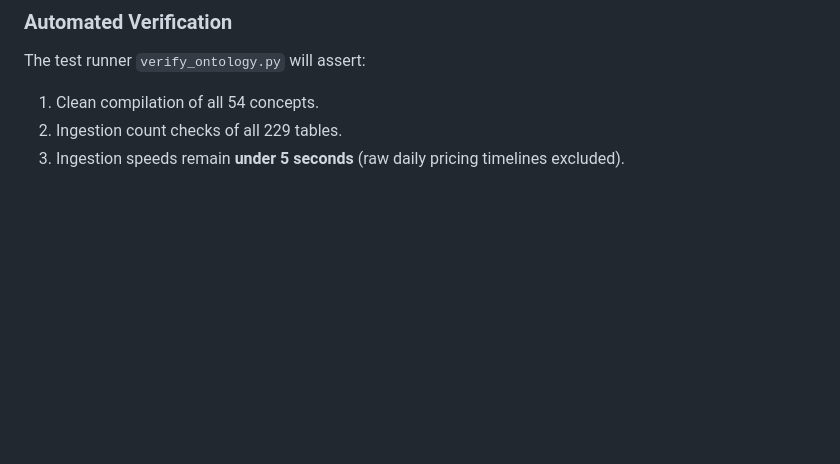
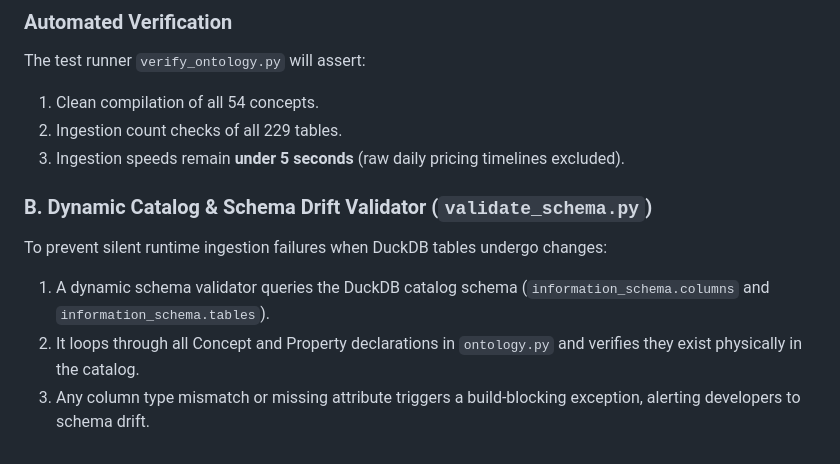
Before and after one commit to maxdemarzi/rogue, a Markdown page: phase_1_plan.md, the part around the change. Rendered like a GitHub page; blank space fills up the shorter version.

Commit message:
docs: added dynamic catalog validator to Phase 1 ontology plan

```diff
--- a/phase_1_plan.md
+++ b/phase_1_plan.md
@@ -291,3 +291,9 @@ The test runner `verify_ontology.py` will assert:
 1. Clean compilation of all 54 concepts.
 2. Ingestion count checks of all 229 tables.
 3. Ingestion speeds remain **under 5 seconds** (raw daily pricing timelines excluded).
+
+### B. Dynamic Catalog & Schema Drift Validator (`validate_schema.py`)
+To prevent silent runtime ingestion failures when DuckDB tables undergo changes:
+1. A dynamic schema validator queries the DuckDB catalog schema (`information_schema.columns` and `information_schema.tables`).
+2. It loops through all Concept and Property declarations in `ontology.py` and verifies they exist physically in the catalog.
+3. Any column type mismatch or missing attribute triggers a build-blocking exception, alerting developers to schema drift.
```
